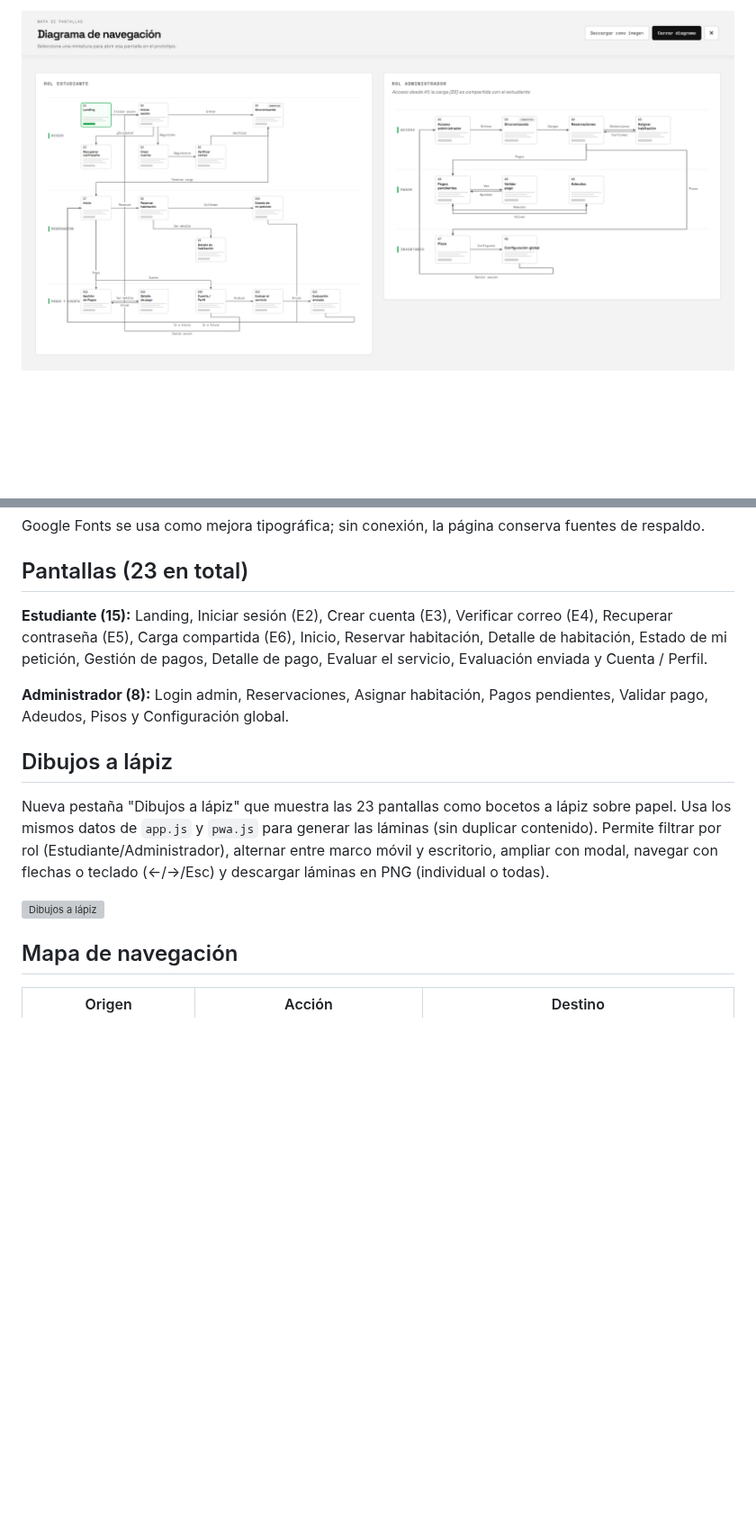
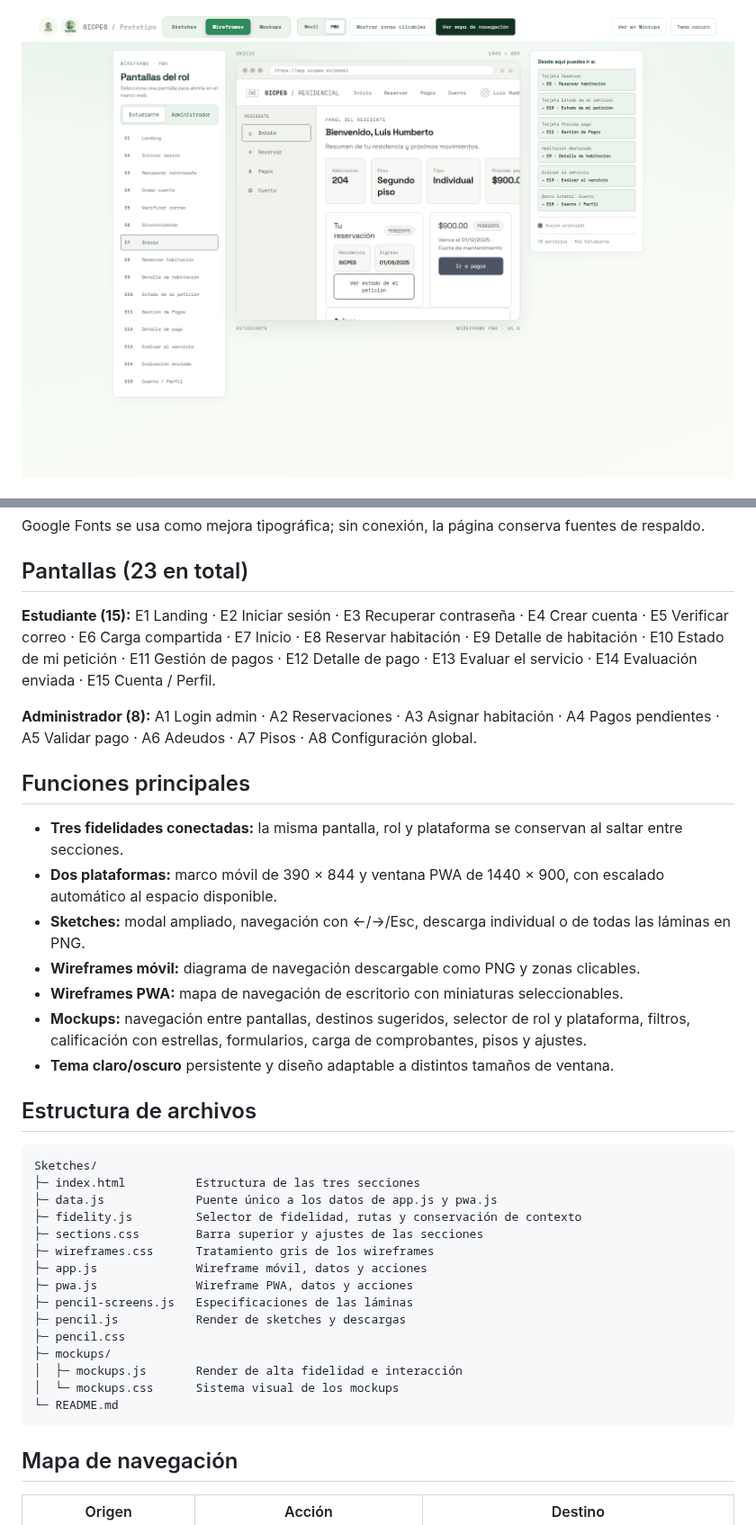
Before and after one commit to JFFA25/SICPES_INTEGRADORA, a Markdown page: Sketches/README.md, 2 parts joined by grey strips. Shown at 90% size. Rendered like a GitHub page; pictures changed too: Sketches/pwa.png; blank space fills up the shorter version; grey boxes are pictures that could not be loaded.

````diff
--- a/Sketches/README.md
+++ b/Sketches/README.md
@@ -23,3 +26,3 @@ Prototipo interactivo de sketches en HTML, CSS y JavaScript puros para la Práct
 
-![Sketches de SICPES](DiagramadeNavegacion.png)
+![Wireframes PWA de SICPES](pwa.png)
 
@@ -33,15 +55,39 @@ Google Fonts se usa como mejora tipográfica; sin conexión, la página conserva
 
 ## Pantallas (23 en total)
 
-**Estudiante (15):** Landing, Iniciar sesión (E2), Crear cuenta (E3), Verificar correo (E4), Recuperar contraseña (E5), Carga compartida (E6), Inicio, Reservar habitación, Detalle de habitación, Estado de mi petición, Gestión de pagos, Detalle de pago, Evaluar el servicio, Evaluación enviada y Cuenta / Perfil.
+**Estudiante (15):** E1 Landing · E2 Iniciar sesión · E3 Recuperar contraseña · E4 Crear cuenta · E5 Verificar correo · E6 Carga compartida · E7 Inicio · E8 Reservar habitación · E9 Detalle de habitación · E10 Estado de mi petición · E11 Gestión de pagos · E12 Detalle de pago · E13 Evaluar el servicio · E14 Evaluación enviada · E15 Cuenta / Perfil.
 
-**Administrador (8):** Login admin, Reservaciones, Asignar habitación, Pagos pendientes, Validar pago, Adeudos, Pisos y Configuración global.
+**Administrador (8):** A1 Login admin · A2 Reservaciones · A3 Asignar habitación · A4 Pagos pendientes · A5 Validar pago · A6 Adeudos · A7 Pisos · A8 Configuración global.
 
-## Dibujos a lápiz
+## Funciones principales
 
-Nueva pestaña "Dibujos a lápiz" que muestra las 23 pantallas como bocetos a lápiz sobre papel. Usa los mismos datos de `app.js` y `pwa.js` para generar las láminas (sin duplicar contenido). Permite filtrar por rol (Estudiante/Administrador), alternar entre marco móvil y escritorio, ampliar con modal, navegar con flechas o teclado (←/→/Esc) y descargar láminas en PNG (individual o todas).
+- **Tres fidelidades conectadas:** la misma pantalla, rol y plataforma se conservan al saltar entre secciones.
+- **Dos plataformas:** marco móvil de 390 × 844 y ventana PWA de 1440 × 900, con escalado automático al espacio disponible.
+- **Sketches:** modal ampliado, navegación con ←/→/Esc, descarga individual o de todas las láminas en PNG.
+- **Wireframes móvil:** diagrama de navegación descargable como PNG y zonas clicables.
+- **Wireframes PWA:** mapa de navegación de escritorio con miniaturas seleccionables.
+- **Mockups:** navegación entre pantallas, destinos sugeridos, selector de rol y plataforma, filtros, calificación con estrellas, formularios, carga de comprobantes, pisos y ajustes.
+- **Tema claro/oscuro** persistente y diseño adaptable a distintos tamaños de ventana.
 
-![Dibujos a lápiz](lapiz.png)
+## Estructura de archivos
+
+```text
+Sketches/
+├─ index.html          Estructura de las tres secciones
+├─ data.js             Puente único a los datos de app.js y pwa.js
+├─ fidelity.js         Selector de fidelidad, rutas y conservación de contexto
+├─ sections.css        Barra superior y ajustes de las secciones
+├─ wireframes.css      Tratamiento gris de los wireframes
+├─ app.js              Wireframe móvil, datos y acciones
+├─ pwa.js              Wireframe PWA, datos y acciones
+├─ pencil-screens.js   Especificaciones de las láminas
+├─ pencil.js           Render de sketches y descargas
+├─ pencil.css
+├─ mockups/
+│  ├─ mockups.js       Render de alta fidelidad e interacción
+│  └─ mockups.css      Sistema visual de los mockups
+└─ README.md
+```
 
 ## Mapa de navegación
 
````
Also changed, not shown: other parts of Sketches/README.md (+34 -12 lines), Sketches/mockups-pwa.png (added), Sketches/mockups.png (added), Sketches/sketches.png, Sketches/wireframes.png (added), 10 other files.
